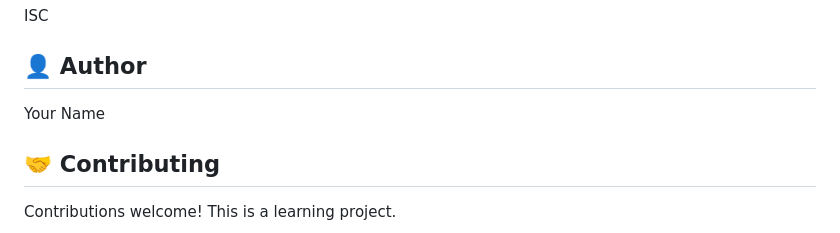
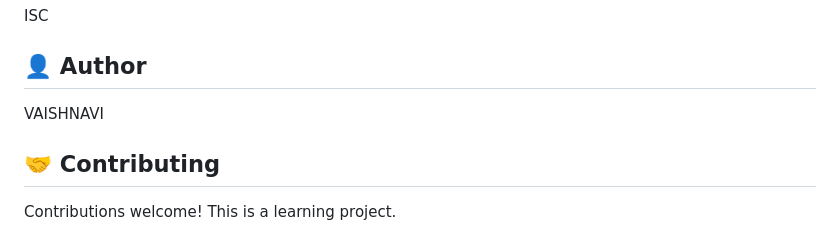
Before and after one commit to CipherYuvraj/CODETRACK, a Markdown page: README.md, the part around the change. GitHub-like rendering.

Commit message:
Update author name in README.md

```diff
--- a/README.md
+++ b/README.md
@@ -133,7 +133,8 @@ ISC
 
 ## 👤 Author
 
-Your Name
+VAISHNAVI
+
 
 ## 🤝 Contributing
 
```
